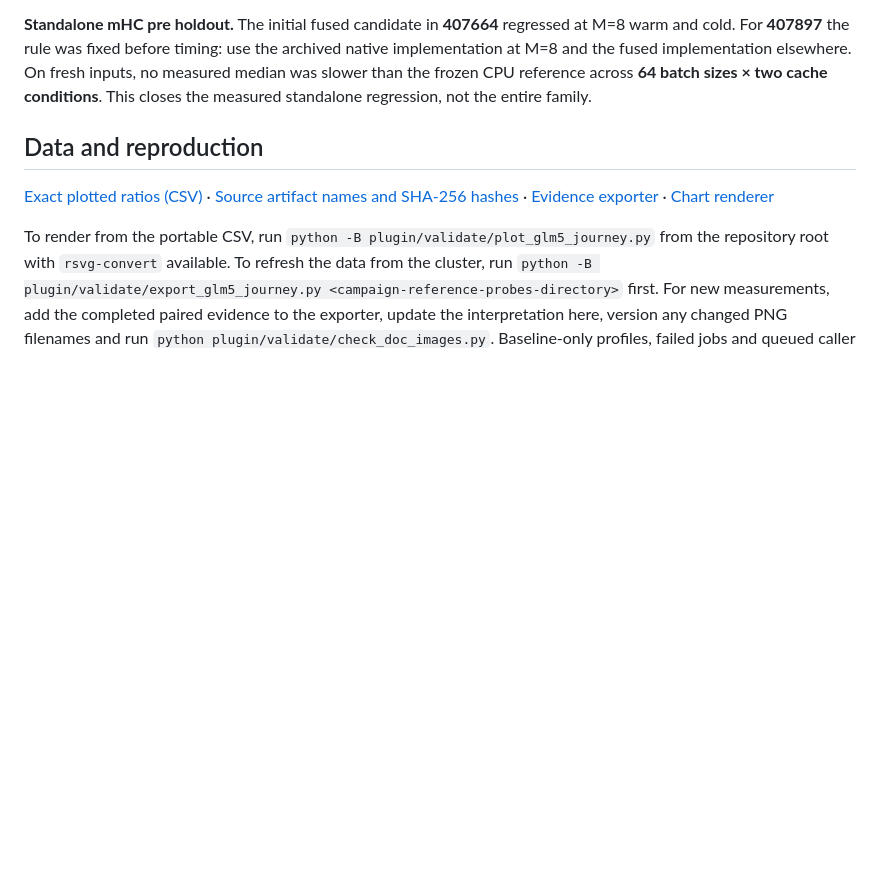
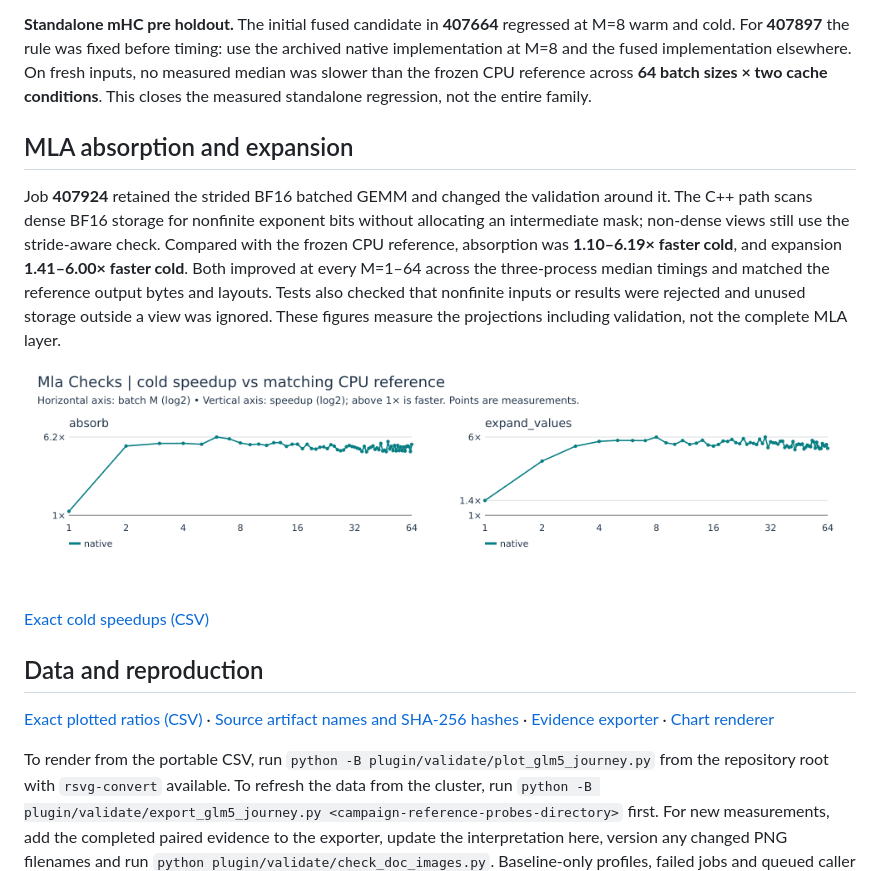
Before and after one commit to bharat-kaul/sglang-cpu-opt, a Markdown page: docs/glm5-kernel-performance-journey.md, the part around the change. Drawn GitHub-style; pictures changed too: docs/plots/glm5/mla_checks_cold_v1.png (added); blank space fills up the shorter version.

Commit message:
Report full-M MLA validation scan results
Co-authored-by: Copilot <223556219+Copilot@users.noreply.github.com>

```diff
--- a/docs/glm5-kernel-performance-journey.md
+++ b/docs/glm5-kernel-performance-journey.md
@@ -156,6 +156,14 @@ The degenerate extend cases did not consistently beat the reference. This is not
 
 **Standalone mHC pre holdout.** The initial fused candidate in **407664** regressed at M=8 warm and cold. For **407897** the rule was fixed before timing: use the archived native implementation at M=8 and the fused implementation elsewhere. On fresh inputs, no measured median was slower than the frozen CPU reference across **64 batch sizes × two cache conditions**. This closes the measured standalone regression, not the entire family.
 
+## MLA absorption and expansion
+
+Job **407924** retained the strided BF16 batched GEMM and changed the validation around it. The C++ path scans dense BF16 storage for nonfinite exponent bits without allocating an intermediate mask; non-dense views still use the stride-aware check. Compared with the frozen CPU reference, absorption was **1.10–6.19× faster cold**, and expansion **1.41–6.00× faster cold**. Both improved at every M=1–64 across the three-process median timings and matched the reference output bytes and layouts. Tests also checked that nonfinite inputs or results were rejected and unused storage outside a view was ignored. These figures measure the projections including validation, not the complete MLA layer.
+
+![MLA projection speedups across all batch sizes](plots/glm5/mla_checks_cold_v1.png)
+
+[Exact cold speedups (CSV)](plots/glm5/mla_checks.csv)
+
 ## Data and reproduction
 
 [Exact plotted ratios (CSV)](plots/glm5/measurements.csv) · [Source artifact names and SHA-256 hashes](plots/glm5/sources.json) · [Evidence exporter](../plugin/validate/export_glm5_journey.py) · [Chart renderer](../plugin/validate/plot_glm5_journey.py)
```
Also changed, not shown: 2 other files.
